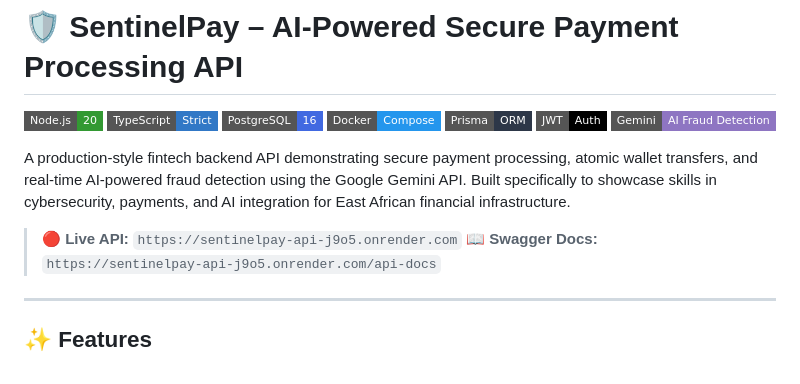
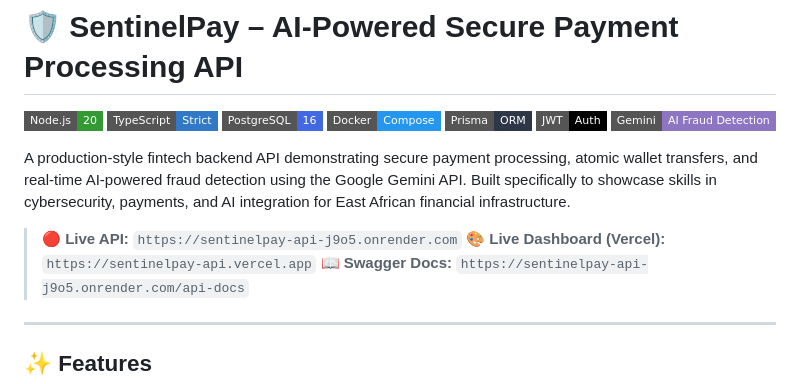
Before and after one commit to karndeep20047-design/sentinelpay-api, a Markdown page: README.md, the part around the change. GitHub-like rendering; badges without logos.

Commit message:
docs: add Vercel live dashboard link to README

```diff
--- a/README.md
+++ b/README.md
@@ -11,6 +11,7 @@
 A production-style fintech backend API demonstrating secure payment processing, atomic wallet transfers, and real-time AI-powered fraud detection using the Google Gemini API. Built specifically to showcase skills in cybersecurity, payments, and AI integration for East African financial infrastructure.
 
 > 🔴 **Live API:** `https://sentinelpay-api-j9o5.onrender.com`
+> 🎨 **Live Dashboard (Vercel):** `https://sentinelpay-api.vercel.app`
 > 📖 **Swagger Docs:** `https://sentinelpay-api-j9o5.onrender.com/api-docs`
 
 ---
```
